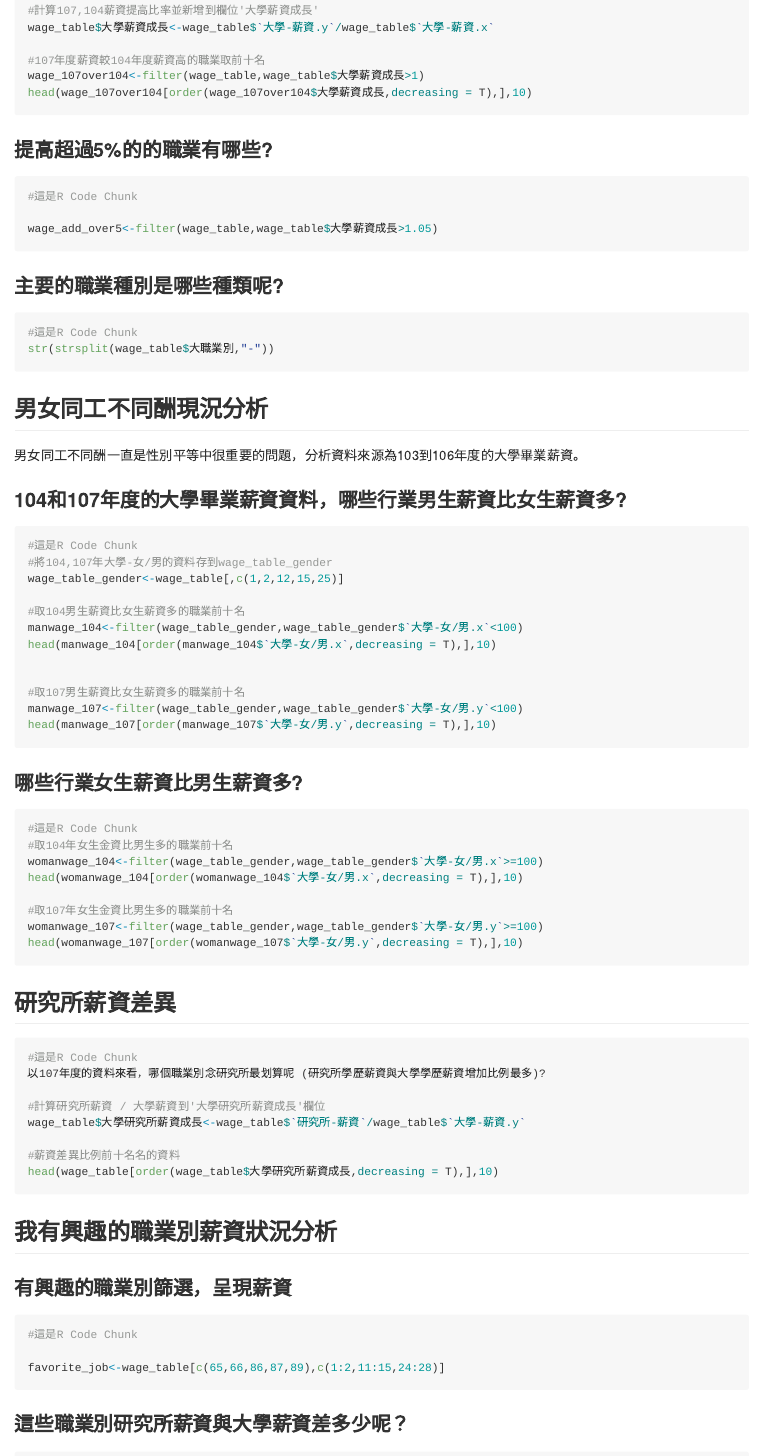
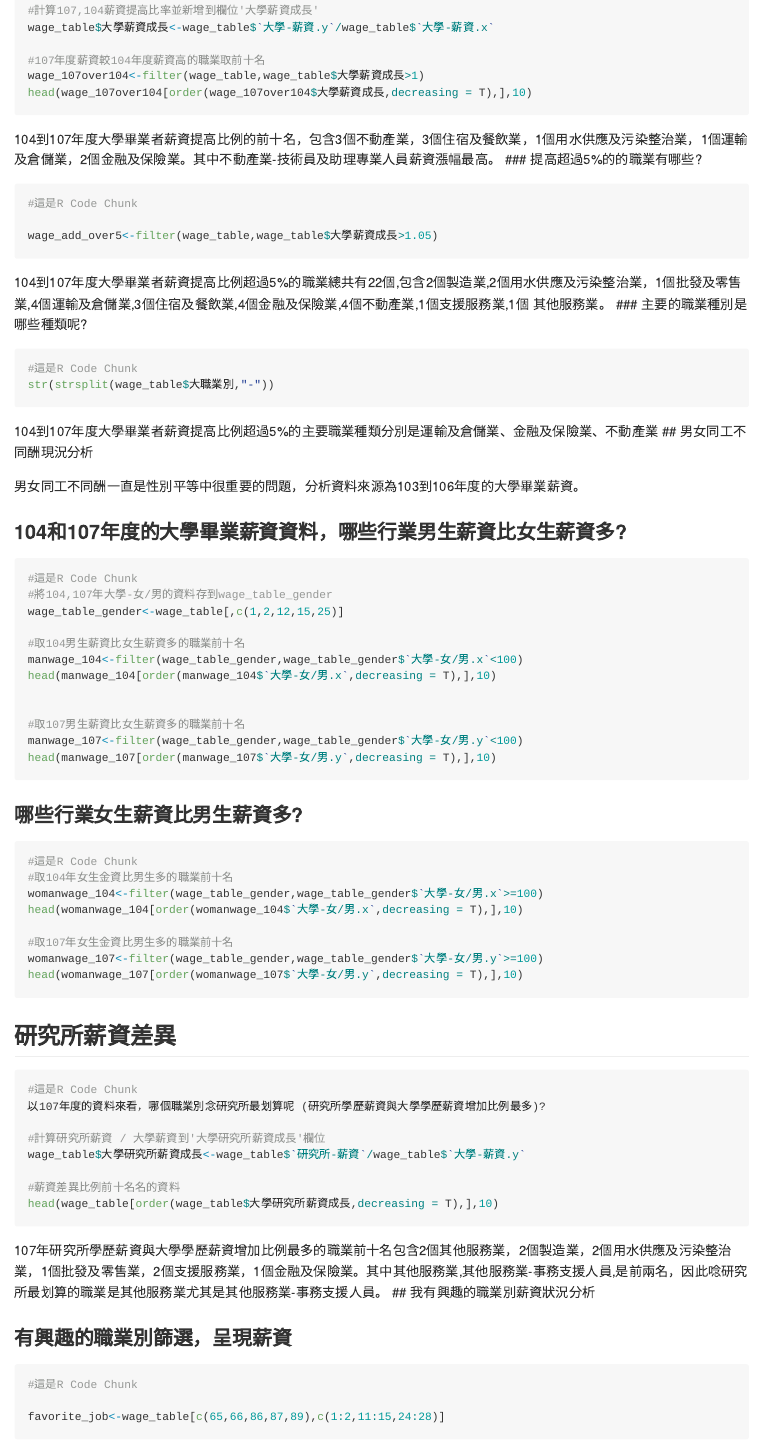
Before and after one commit to CGUIM-BigDataAnalysis/108bigdatacguim-hw1-B0644112, an R Markdown document (SalaryAnalysis.Rmd): the page in a window 1100 px wide, from 1100 px down, and a second part further down, joined at a grey line. Rendered offline with R 4.5, knitr and Pandoc, with nearby package versions; the code chunks are not run, so their results and figures are left out; long lines of code are wrapped.

Commit message:
Update SalaryAnalysis.Rmd

````diff
--- a/SalaryAnalysis.Rmd
+++ b/SalaryAnalysis.Rmd
@@ -52,20 +52,20 @@ wage_table$大學薪資成長<-wage_table$`大學-薪資.y`/wage_table$`大學-
 wage_107over104<-filter(wage_table,wage_table$大學薪資成長>1)
 head(wage_107over104[order(wage_107over104$大學薪資成長,decreasing = T),],10)
 ```
-
+104到107年度大學畢業者薪資提高比例的前十名，包含3個不動產業，3個住宿及餐飲業，1個用水供應及污染整治業，1個運輸及倉儲業，2個金融及保險業。其中不動產業-技術員及助理專業人員薪資漲幅最高。
 ### 提高超過5%的的職業有哪些?
 ```{r over5}
 #這是R Code Chunk
 
 wage_add_over5<-filter(wage_table,wage_table$大學薪資成長>1.05)
 ```
-
+104到107年度大學畢業者薪資提高比例超過5%的職業總共有22個,包含2個製造業,2個用水供應及污染整治業，1個批發及零售業,4個運輸及倉儲業,3個住宿及餐飲業,4個金融及保險業,4個不動產業,1個支援服務業,1個	其他服務業。
 ### 主要的職業種別是哪些種類呢?
 ```{r mainType}
 #這是R Code Chunk
 str(strsplit(wage_table$大職業別,"-"))
 ```
-
+104到107年度大學畢業者薪資提高比例超過5%的主要職業種類分別是運輸及倉儲業、金融及保險業、不動產業
 ## 男女同工不同酬現況分析
 
 男女同工不同酬一直是性別平等中很重要的問題，分析資料來源為103到106年度的大學畢業薪資。
@@ -111,7 +111,7 @@ wage_table$大學研究所薪資成長<-wage_table$`研究所-薪資`/wage_table
 #薪資差異比例前十名名的資料
 head(wage_table[order(wage_table$大學研究所薪資成長,decreasing = T),],10)
 ```
-
+107年研究所學歷薪資與大學學歷薪資增加比例最多的職業前十名包含2個其他服務業，2個製造業，2個用水供應及污染整治業，1個批發及零售業，2個支援服務業，1個金融及保險業。其中其他服務業,其他服務業-事務支援人員,是前兩名，因此唸研究所最划算的職業是其他服務業尤其是其他服務業-事務支援人員。
 ## 我有興趣的職業別薪資狀況分析
 
 ### 有興趣的職業別篩選，呈現薪資
@@ -121,7 +121,8 @@ head(wage_table[order(wage_table$大學研究所薪資成長,decreasing = T),],1
 favorite_job<-wage_table[c(65,66,86,87,89),c(1:2,11:15,24:28)]
 
 ```
-
+我最有興趣的職業主要是運輸及倉儲業、金融及保險業,分別為運輸及倉儲業-專業人員,運輸及倉儲業-技術員及助理專業人員,金融及保險業-專業人員,金融及保險業-技術員及助理專業人員,金融及保險業-服務及銷售工作人員。
+與我想像中的薪資不符，我原本以為這些職業研究所以上畢業的薪資會大於四萬，實際的薪資數據比我想像的再低一些。
 ### 這些職業別研究所薪資與大學薪資差多少呢？
 ```{r likeGrad}
 #這是R Code Chunk
@@ -132,3 +133,5 @@ favorite_job$wage_gap104<-favorite_job$`研究所及以上-薪資`-favorite_job$
 favorite_job$wage_gap107<-favorite_job$`研究所-薪資`-favorite_job$`大學-薪資.y`
 
 ```
+104年研究所薪資與大學薪資差2186-4719間,107年研究所薪資與大學薪資差1557-4378間,這五個職業除了運輸及倉儲業-專業人員,其他研究所薪資與大學薪資差異都有越來越小的趨勢。
+不會因此改變念研究所,雖然大部分的薪資差異變小,但是這些職業,研究所學歷薪資與大學學歷薪資增加比例分別增加了9%,4%,12%,11%,金融及保險業-服務及銷售工作人員未知,增加比例對我而言還算高的,而且只要薪資有增加,念研究所就是值得的。
````
